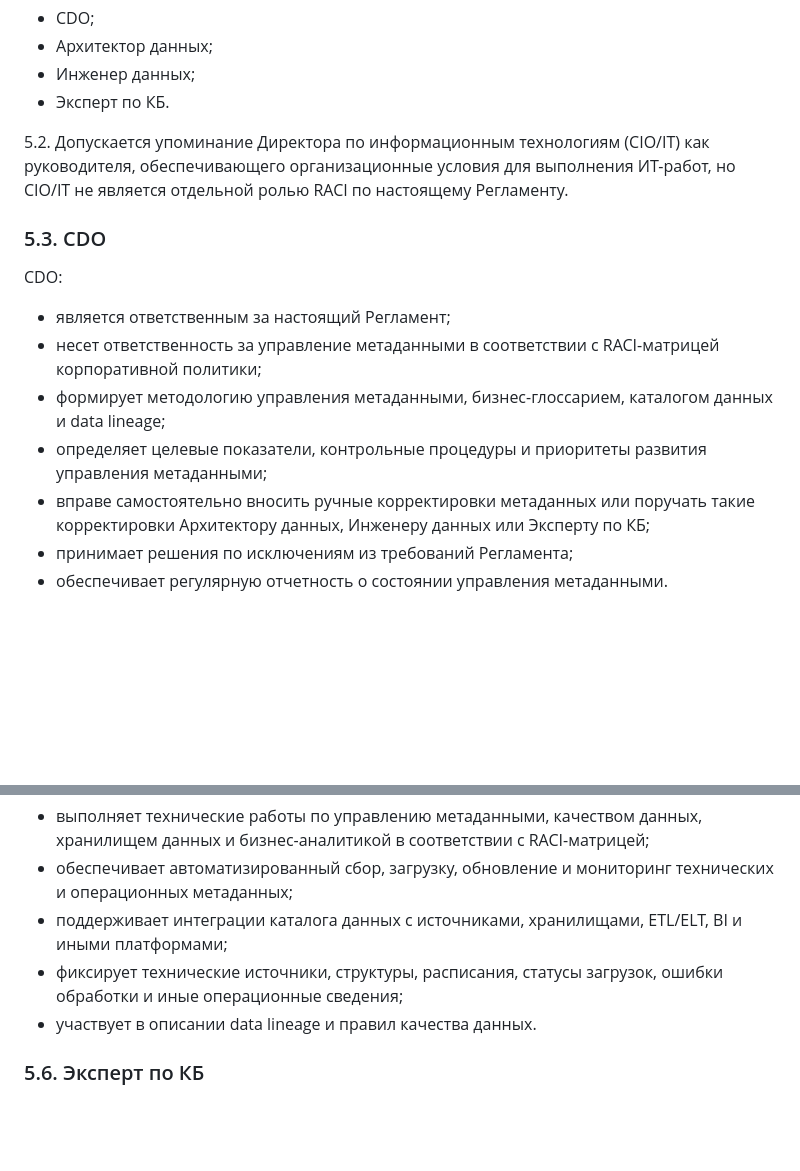
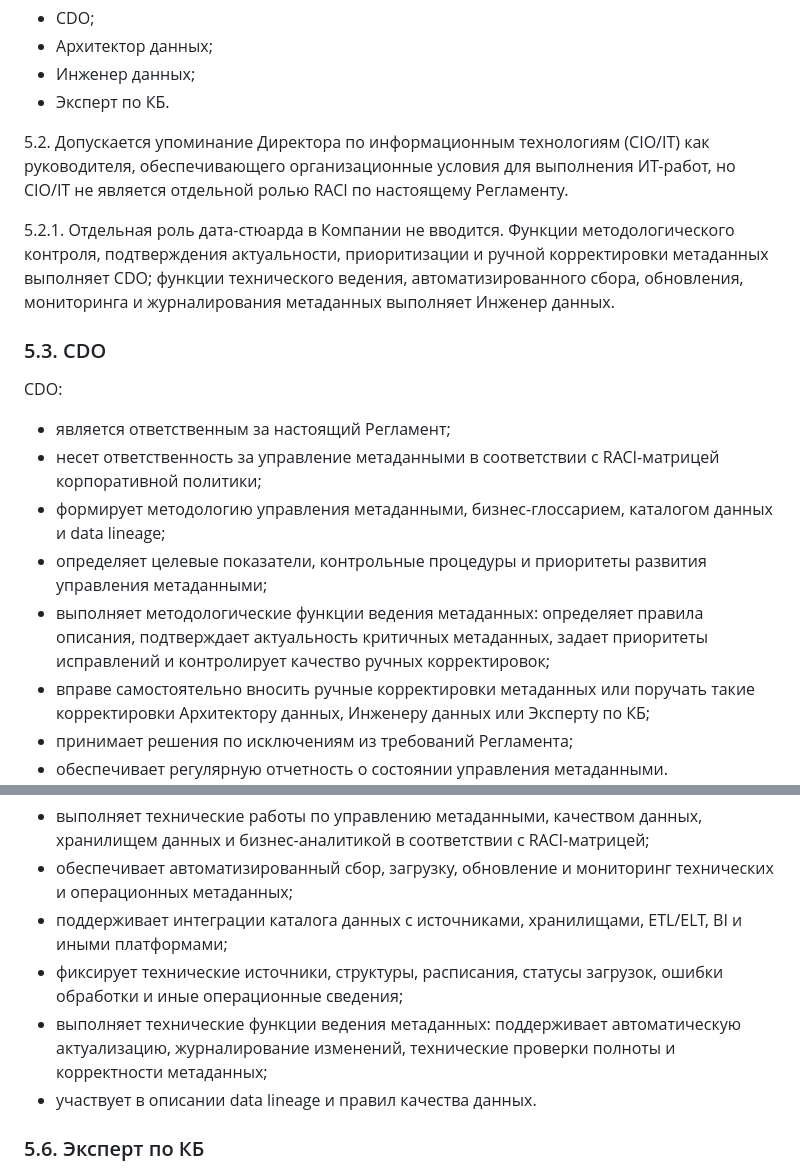
Before and after one commit to blocmak/colorrise, a Markdown page: docs/reglament_upravleniya_metadannymi.md, 2 parts joined by grey strips. Rendered like a GitHub page; blank space fills up the shorter version.

Commit message:
Clarify steward functions split
Co-authored-by: blocmak <blocmak@users.noreply.github.com>

```diff
--- a/docs/reglament_upravleniya_metadannymi.md
+++ b/docs/reglament_upravleniya_metadannymi.md
@@ -130,6 +130,8 @@ _____________________ / **[Ф. И. О.]** /
 
 5.2. Допускается упоминание Директора по информационным технологиям (CIO/IT) как руководителя, обеспечивающего организационные условия для выполнения ИТ-работ, но CIO/IT не является отдельной ролью RACI по настоящему Регламенту.
 
+5.2.1. Отдельная роль дата-стюарда в Компании не вводится. Функции методологического контроля, подтверждения актуальности, приоритизации и ручной корректировки метаданных выполняет CDO; функции технического ведения, автоматизированного сбора, обновления, мониторинга и журналирования метаданных выполняет Инженер данных.
+
 ### 5.3. CDO
 
 CDO:
@@ -138,6 +140,7 @@ CDO:
 - несет ответственность за управление метаданными в соответствии с RACI-матрицей корпоративной политики;
 - формирует методологию управления метаданными, бизнес-глоссарием, каталогом данных и data lineage;
 - определяет целевые показатели, контрольные процедуры и приоритеты развития управления метаданными;
+- выполняет методологические функции ведения метаданных: определяет правила описания, подтверждает актуальность критичных метаданных, задает приоритеты исправлений и контролирует качество ручных корректировок;
 - вправе самостоятельно вносить ручные корректировки метаданных или поручать такие корректировки Архитектору данных, Инженеру данных или Эксперту по КБ;
 - принимает решения по исключениям из требований Регламента;
 - обеспечивает регулярную отчетность о состоянии управления метаданными.
@@ -160,6 +163,7 @@ CDO:
 - обеспечивает автоматизированный сбор, загрузку, обновление и мониторинг технических и операционных метаданных;
 - поддерживает интеграции каталога данных с источниками, хранилищами, ETL/ELT, BI и иными платформами;
 - фиксирует технические источники, структуры, расписания, статусы загрузок, ошибки обработки и иные операционные сведения;
+- выполняет технические функции ведения метаданных: поддерживает автоматическую актуализацию, журналирование изменений, технические проверки полноты и корректности метаданных;
 - участвует в описании data lineage и правил качества данных.
 
 ### 5.6. Эксперт по КБ
```
